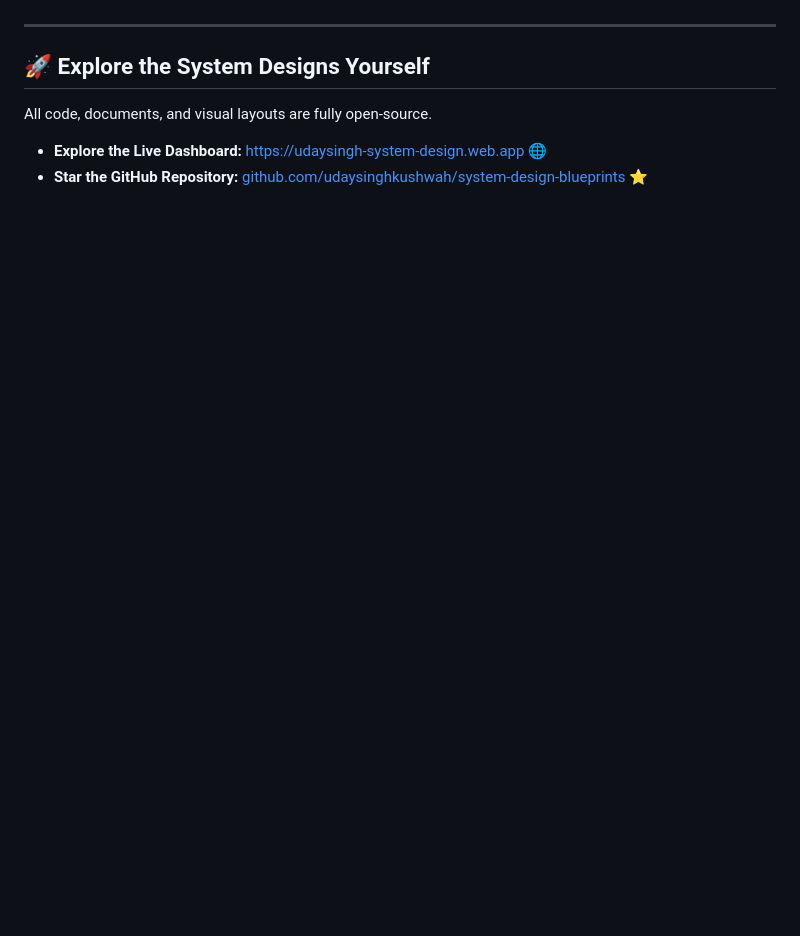
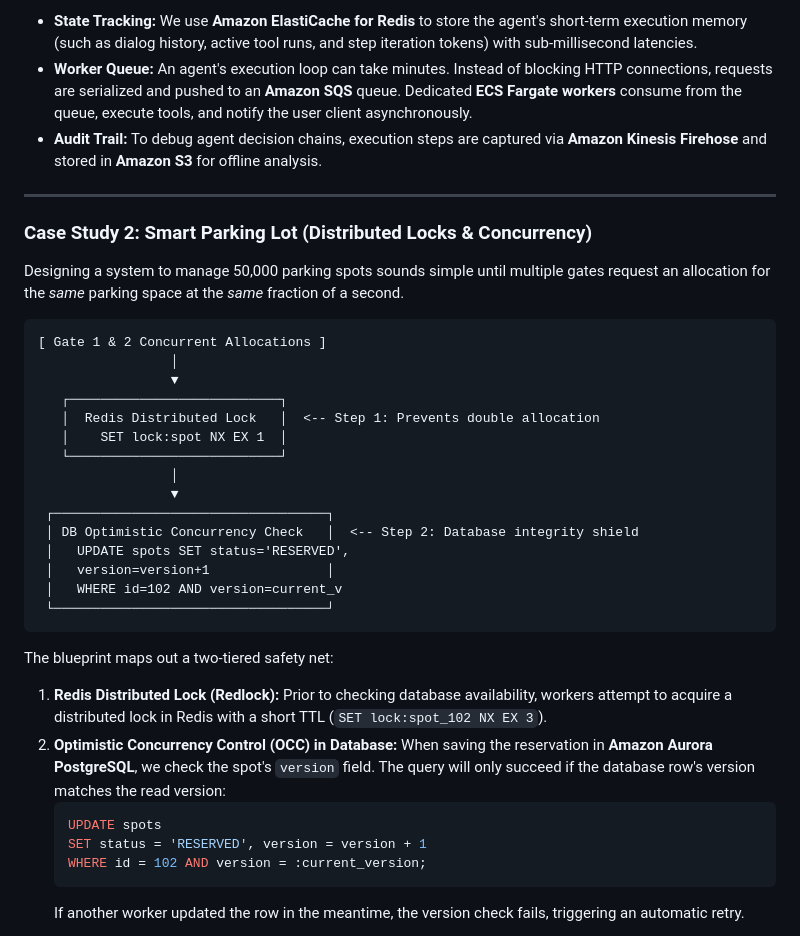
Before and after one commit to udaysinghkushwah/system-design-blueprints, a Markdown page: medium_blog.md, the part around one of its changes. GitHub-like rendering; blank space fills up the shorter version.

````diff
--- a/medium_blog.md
+++ b/medium_blog.md
@@ -70,10 +51,37 @@ To host this explorer at zero cost and bypass standard CI/CD deployment locks, I
+* **State Tracking:** We use **Amazon ElastiCache for Redis** to store the agent's short-term execution memory (such as dialog history, active tool runs, and step iteration tokens) with sub-millisecond latencies.
+* **Worker Queue:** An agent's execution loop can take minutes. Instead of blocking HTTP connections, requests are serialized and pushed to an **Amazon SQS** queue. Dedicated **ECS Fargate workers** consume from the queue, execute tools, and notify the user client asynchronously.
+* **Audit Trail:** To debug agent decision chains, execution steps are captured via **Amazon Kinesis Firehose** and stored in **Amazon S3** for offline analysis.
 
 ---
 
-## 🚀 Explore the System Designs Yourself
+### Case Study 2: Smart Parking Lot (Distributed Locks & Concurrency)
+Designing a system to manage 50,000 parking spots sounds simple until multiple gates request an allocation for the *same* parking space at the *same* fraction of a second.
 
-All code, documents, and visual layouts are fully open-source.
+```text
+[ Gate 1 & 2 Concurrent Allocations ]
+                 │
+                 ▼
+   ┌───────────────────────────┐
+   │  Redis Distributed Lock   │  <-- Step 1: Prevents double allocation
+   │    SET lock:spot NX EX 1  │
+   └───────────────────────────┘
+                 │
+                 ▼
+ ┌───────────────────────────────────┐
+ │ DB Optimistic Concurrency Check   │  <-- Step 2: Database integrity shield
+ │   UPDATE spots SET status='RESERVED',
+ │   version=version+1               │
+ │   WHERE id=102 AND version=current_v
+ └───────────────────────────────────┘
+```
 
-* **Explore the Live Dashboard:** [https://udaysingh-system-design.web.app](https://udaysingh-system-design.web.app) 🌐
-* **Star the GitHub Repository:** [github.com/udaysinghkushwah/system-design-blueprints](https://github.com/udaysinghkushwah/system-design-blueprints) ⭐️
+The blueprint maps out a two-tiered safety net:
+1. **Redis Distributed Lock (Redlock):** Prior to checking database availability, workers attempt to acquire a distributed lock in Redis with a short TTL (`SET lock:spot_102 NX EX 3`).
+2. **Optimistic Concurrency Control (OCC) in Database:** When saving the reservation in **Amazon Aurora PostgreSQL**, we check the spot's `version` field. The query will only succeed if the database row's version matches the read version:
+   ```sql
+   UPDATE spots
+   SET status = 'RESERVED', version = version + 1
+   WHERE id = 102 AND version = :current_version;
+   ```
+   If another worker updated the row in the meantime, the version check fails, triggering an automatic retry.
 
````
Also changed, not shown: other parts of medium_blog.md (+75 -55 lines).
